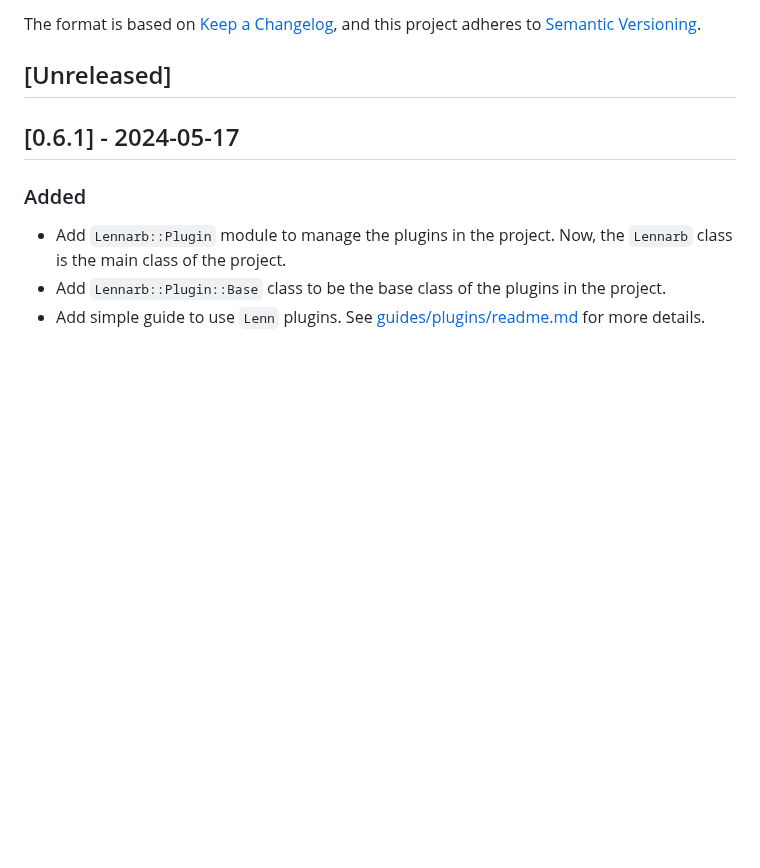
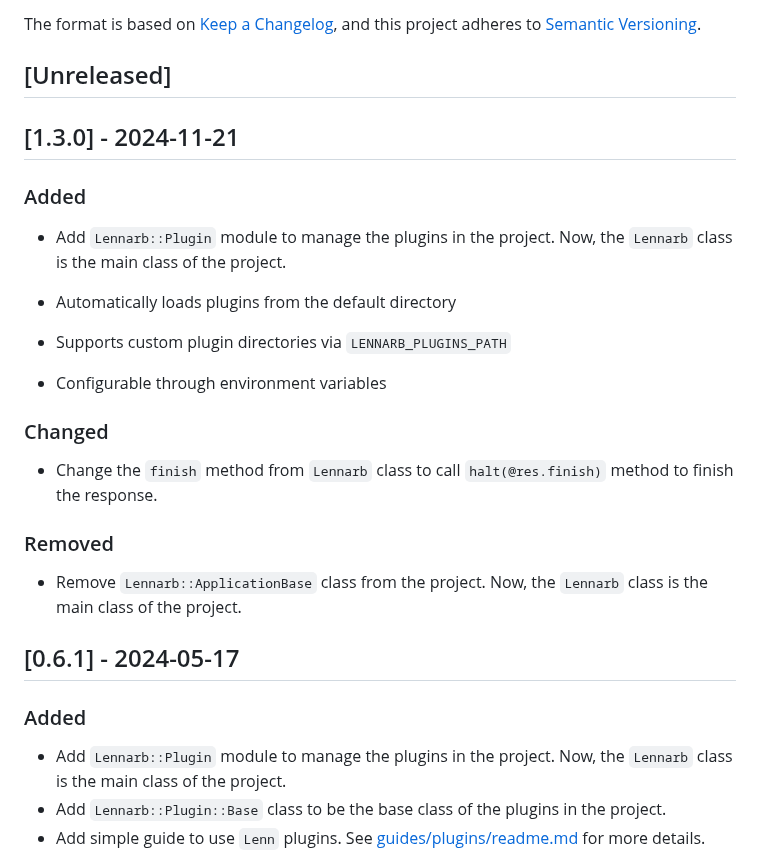
Before and after one commit to aristotelesbr/lennarb, a Markdown page: changelog.md, the part around the change. Rendered like a GitHub page; blank space fills up the shorter version.

Commit message:
docs: update release file

```diff
--- a/changelog.md
+++ b/changelog.md
@@ -6,6 +6,26 @@ The format is based on [Keep a Changelog](https://keepachangelog.com/en/1.0.0/),
 and this project adheres to [Semantic Versioning](https://semver.org/spec/v2.0.0.html).
 
 ## [Unreleased]
+
+## [1.3.0] - 2024-11-21
+
+### Added
+
+- Add `Lennarb::Plugin` module to manage the plugins in the project. Now, the `Lennarb` class is the main class of the project.
+
+- Automatically loads plugins from the default directory
+
+- Supports custom plugin directories via `LENNARB_PLUGINS_PATH`
+
+- Configurable through environment variables
+
+### Changed
+
+- Change the `finish` method from `Lennarb` class to call `halt(@res.finish)` method to finish the response.
+
+### Removed
+
+- Remove `Lennarb::ApplicationBase` class from the project. Now, the `Lennarb` class is the main class of the project.
 
 ## [0.6.1] - 2024-05-17
 
```
